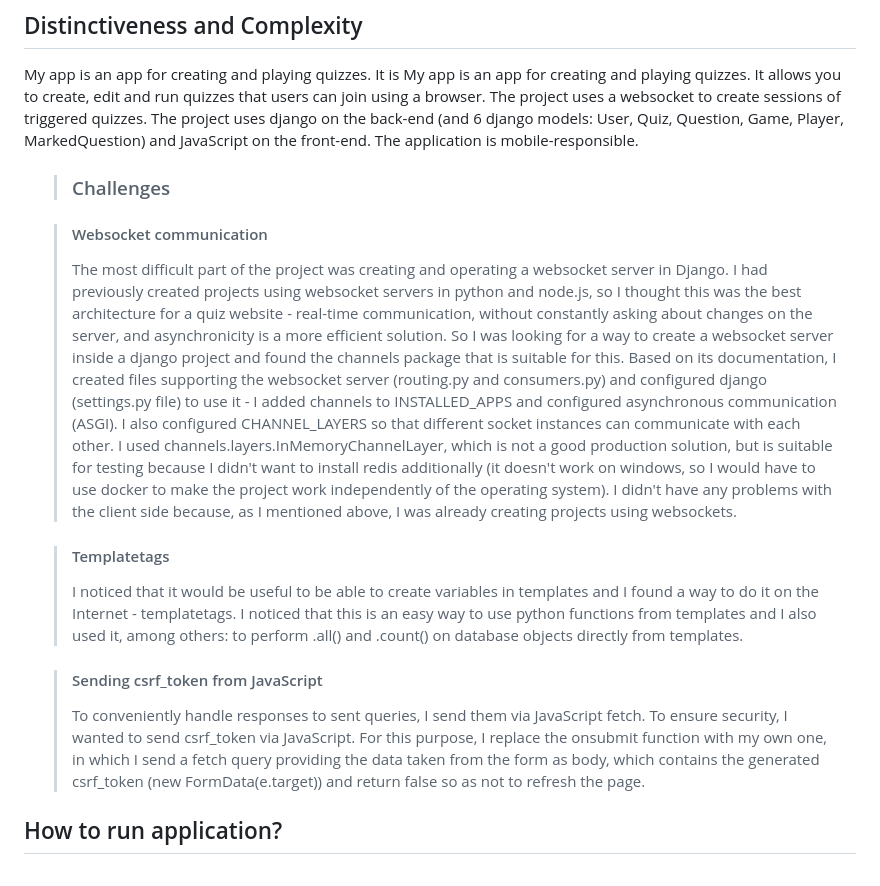
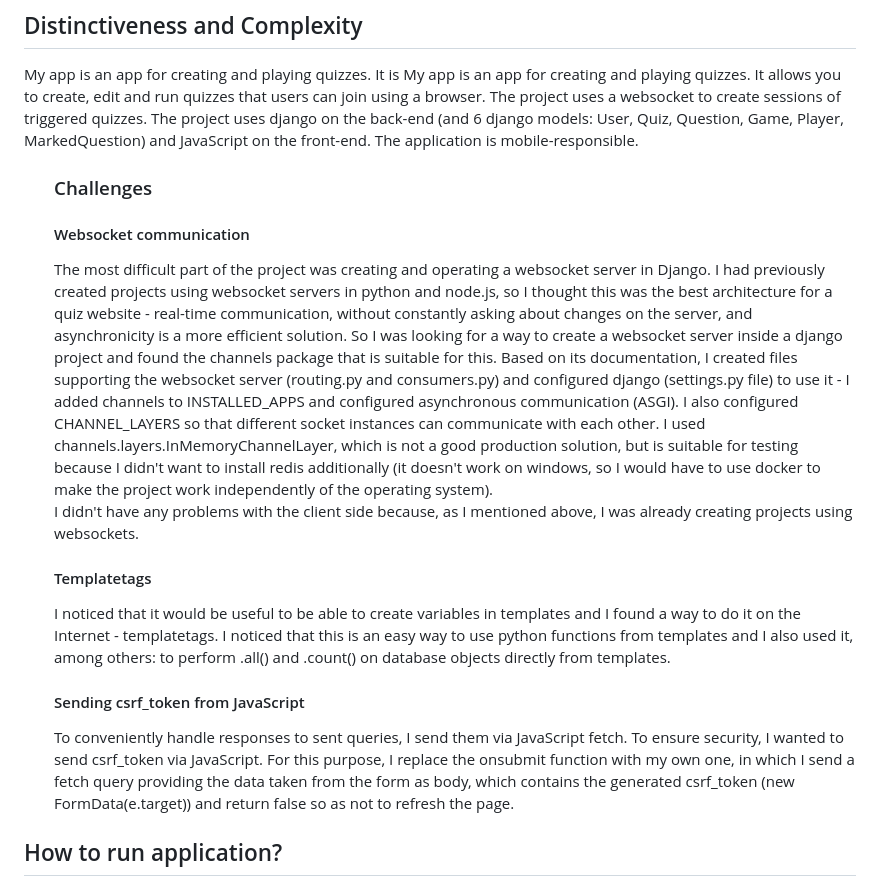
Before and after one commit to nesus261/quizzes, a Markdown page: README.md, the part around the change. GitHub-like rendering.

```diff
--- a/README.md
+++ b/README.md
@@ -8,20 +8,20 @@ The application is mobile-responsible.
 
 <ul>
 
-> ### Challenges
+### Challenges
 
-> #### Websocket communication
->
-> The most difficult part of the project was creating and operating a websocket server in Django. I had previously created projects using websocket servers in python and node.js, so I thought this was the best architecture for a quiz website - real-time communication, without constantly asking about changes on the server, and asynchronicity is a more efficient solution. So I was looking for a way to create a websocket server inside a django project and found the channels package that is suitable for this. Based on its documentation, I created files supporting the websocket server (routing.py and consumers.py) and configured django (settings.py file) to use it - I added channels to INSTALLED_APPS and configured asynchronous communication (ASGI). I also configured CHANNEL_LAYERS so that different socket instances can communicate with each other. I used channels.layers.InMemoryChannelLayer, which is not a good production solution, but is suitable for testing because I didn't want to install redis additionally (it doesn't work on windows, so I would have to use docker to make the project work independently of the operating system).
-> I didn't have any problems with the client side because, as I mentioned above, I was already creating projects using websockets.
+#### Websocket communication
 
-> #### Templatetags
->
-> I noticed that it would be useful to be able to create variables in templates and I found a way to do it on the Internet - templatetags. I noticed that this is an easy way to use python functions from templates and I also used it, among others: to perform .all() and .count() on database objects directly from templates.
+The most difficult part of the project was creating and operating a websocket server in Django. I had previously created projects using websocket servers in python and node.js, so I thought this was the best architecture for a quiz website - real-time communication, without constantly asking about changes on the server, and asynchronicity is a more efficient solution. So I was looking for a way to create a websocket server inside a django project and found the channels package that is suitable for this. Based on its documentation, I created files supporting the websocket server (routing.py and consumers.py) and configured django (settings.py file) to use it - I added channels to INSTALLED_APPS and configured asynchronous communication (ASGI). I also configured CHANNEL_LAYERS so that different socket instances can communicate with each other. I used channels.layers.InMemoryChannelLayer, which is not a good production solution, but is suitable for testing because I didn't want to install redis additionally (it doesn't work on windows, so I would have to use docker to make the project work independently of the operating system).
+I didn't have any problems with the client side because, as I mentioned above, I was already creating projects using websockets.
 
-> #### Sending csrf_token from JavaScript
->
-> To conveniently handle responses to sent queries, I send them via JavaScript fetch. To ensure security, I wanted to send csrf_token via JavaScript. For this purpose, I replace the onsubmit function with my own one, in which I send a fetch query providing the data taken from the form as body, which contains the generated csrf_token (new FormData(e.target)) and return false so as not to refresh the page.
+#### Templatetags
+
+I noticed that it would be useful to be able to create variables in templates and I found a way to do it on the Internet - templatetags. I noticed that this is an easy way to use python functions from templates and I also used it, among others: to perform .all() and .count() on database objects directly from templates.
+
+#### Sending csrf_token from JavaScript
+
+To conveniently handle responses to sent queries, I send them via JavaScript fetch. To ensure security, I wanted to send csrf_token via JavaScript. For this purpose, I replace the onsubmit function with my own one, in which I send a fetch query providing the data taken from the form as body, which contains the generated csrf_token (new FormData(e.target)) and return false so as not to refresh the page.
 
 </ul>
 
```
Also changed, not shown: README-pl.md (+15 -11 lines).
